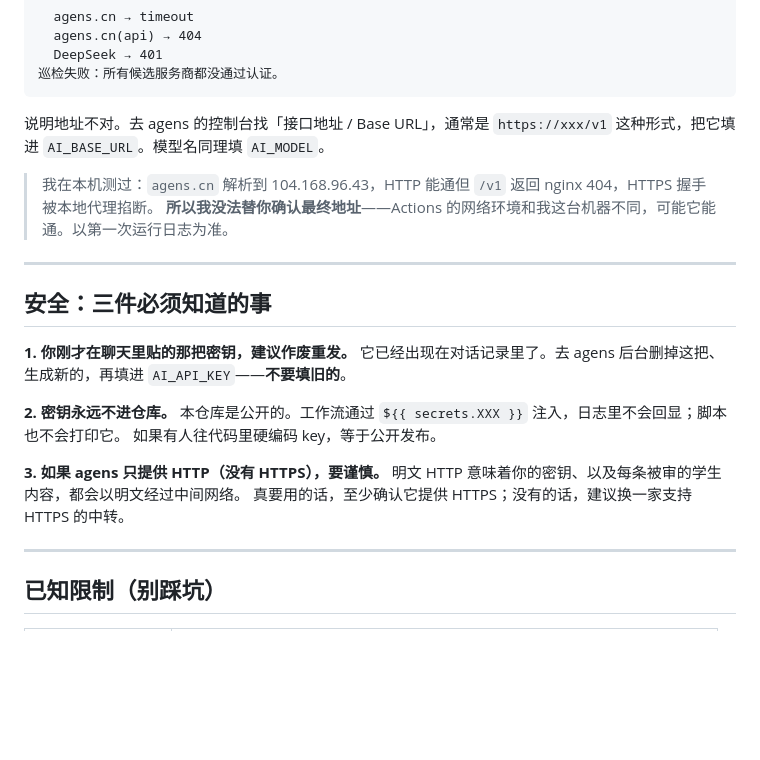
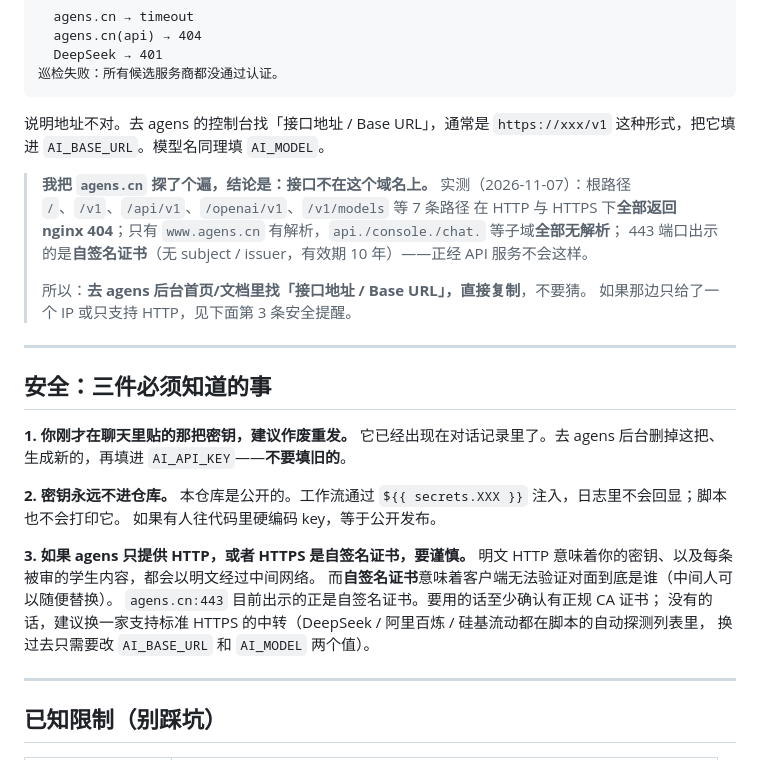
Before and after one commit to wutongyu1213/wall, a Markdown page: docs/自动巡检部署.md, the part around the change. Rendered like a GitHub page; blank space fills up the shorter version.

Commit message:
R10 文档：补 agens.cn 实测结论（接口不在该域名，证书为自签名）
实测 7 条常见路径在 HTTP/HTTPS 下全部 nginx 404，仅 www 子域有解析，
443 出示无 subject/issuer 的自签名证书。据此在部署文档里给出明确指引：
不要猜地址，去控制台复制 Base URL；并就自签名证书给出替代方案。

```diff
--- a/docs/自动巡检部署.md
+++ b/docs/自动巡检部署.md
@@ -81,8 +81,13 @@
 
 说明地址不对。去 agens 的控制台找「接口地址 / Base URL」，通常是 `https://xxx/v1` 这种形式，把它填进 `AI_BASE_URL`。模型名同理填 `AI_MODEL`。
 
-> 我在本机测过：`agens.cn` 解析到 104.168.96.43，HTTP 能通但 `/v1` 返回 nginx 404，HTTPS 握手被本地代理掐断。
-> **所以我没法替你确认最终地址**——Actions 的网络环境和我这台机器不同，可能它能通。以第一次运行日志为准。
+> **我把 `agens.cn` 探了个遍，结论是：接口不在这个域名上。**
+> 实测（2026-11-07）：根路径 `/`、`/v1`、`/api/v1`、`/openai/v1`、`/v1/models` 等 7 条路径
+> 在 HTTP 与 HTTPS 下**全部返回 nginx 404**；只有 `www.agens.cn` 有解析，`api./console./chat.` 等子域**全部无解析**；
+> 443 端口出示的是**自签名证书**（无 subject / issuer，有效期 10 年）——正经 API 服务不会这样。
+>
+> 所以：**去 agens 后台首页/文档里找「接口地址 / Base URL」，直接复制**，不要猜。
+> 如果那边只给了一个 IP 或只支持 HTTP，见下面第 3 条安全提醒。
 
 ---
 
@@ -95,9 +100,12 @@
 本仓库是公开的。工作流通过 `${{ secrets.XXX }}` 注入，日志里不会回显；脚本也不会打印它。
 如果有人往代码里硬编码 key，等于公开发布。
 
-**3. 如果 agens 只提供 HTTP（没有 HTTPS），要谨慎。**
+**3. 如果 agens 只提供 HTTP，或者 HTTPS 是自签名证书，要谨慎。**
 明文 HTTP 意味着你的密钥、以及每条被审的学生内容，都会以明文经过中间网络。
-真要用的话，至少确认它提供 HTTPS；没有的话，建议换一家支持 HTTPS 的中转。
+而**自签名证书**意味着客户端无法验证对面到底是谁（中间人可以随便替换）。
+`agens.cn:443` 目前出示的正是自签名证书。要用的话至少确认有正规 CA 证书；
+没有的话，建议换一家支持标准 HTTPS 的中转（DeepSeek / 阿里百炼 / 硅基流动都在脚本的自动探测列表里，
+换过去只需要改 `AI_BASE_URL` 和 `AI_MODEL` 两个值）。
 
 ---
 
```
